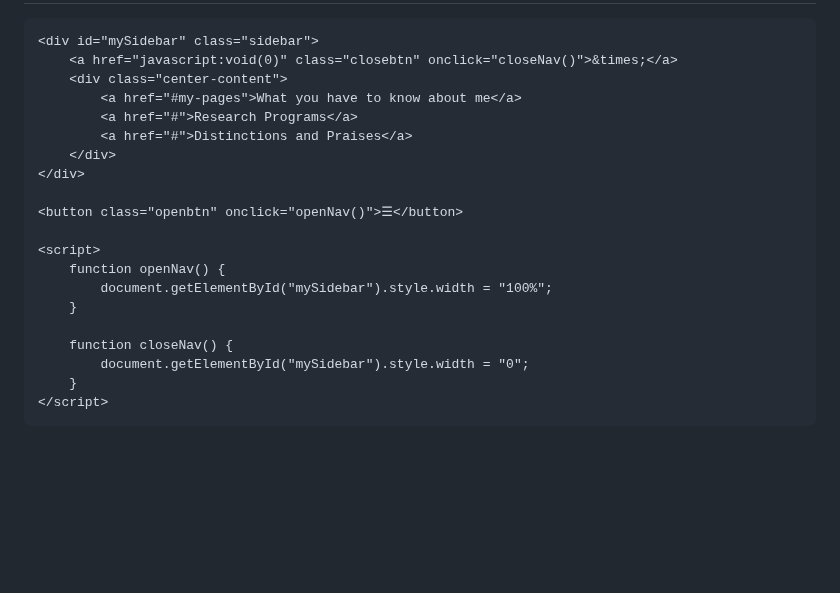
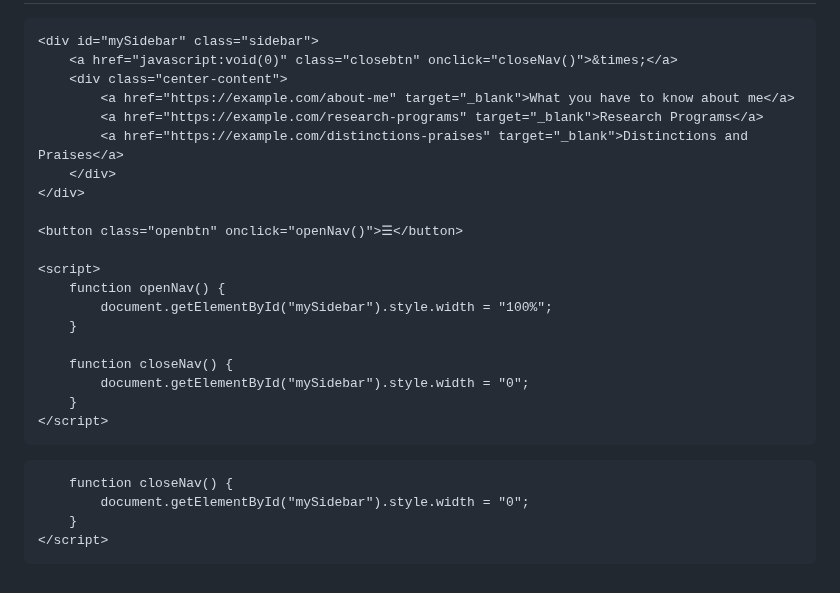
Before and after one commit to AnastasiaPateli/mypages, a Markdown page: README.md, the part around the change. Drawn GitHub-style; blank space fills up the shorter version.

```diff
--- a/README.md
+++ b/README.md
@@ -118,9 +118,9 @@
     <div id="mySidebar" class="sidebar">
         <a href="javascript:void(0)" class="closebtn" onclick="closeNav()">&times;</a>
         <div class="center-content">
-            <a href="#my-pages">What you have to know about me</a>
-            <a href="#">Research Programs</a>
-            <a href="#">Distinctions and Praises</a>
+            <a href="https://example.com/about-me" target="_blank">What you have to know about me</a>
+            <a href="https://example.com/research-programs" target="_blank">Research Programs</a>
+            <a href="https://example.com/distinctions-praises" target="_blank">Distinctions and Praises</a>
         </div>
     </div>
 
@@ -137,3 +137,10 @@
     </script>
 </body>
 </html>
+
+        function closeNav() {
+            document.getElementById("mySidebar").style.width = "0";
+        }
+    </script>
+</body>
+</html>
```
